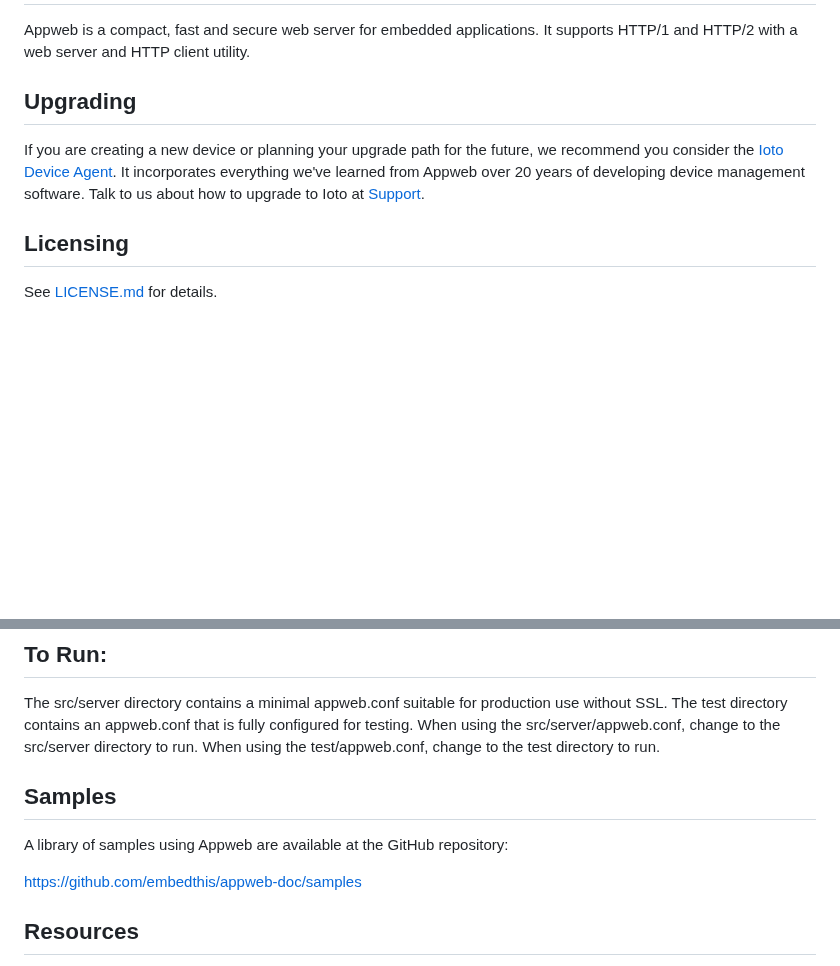
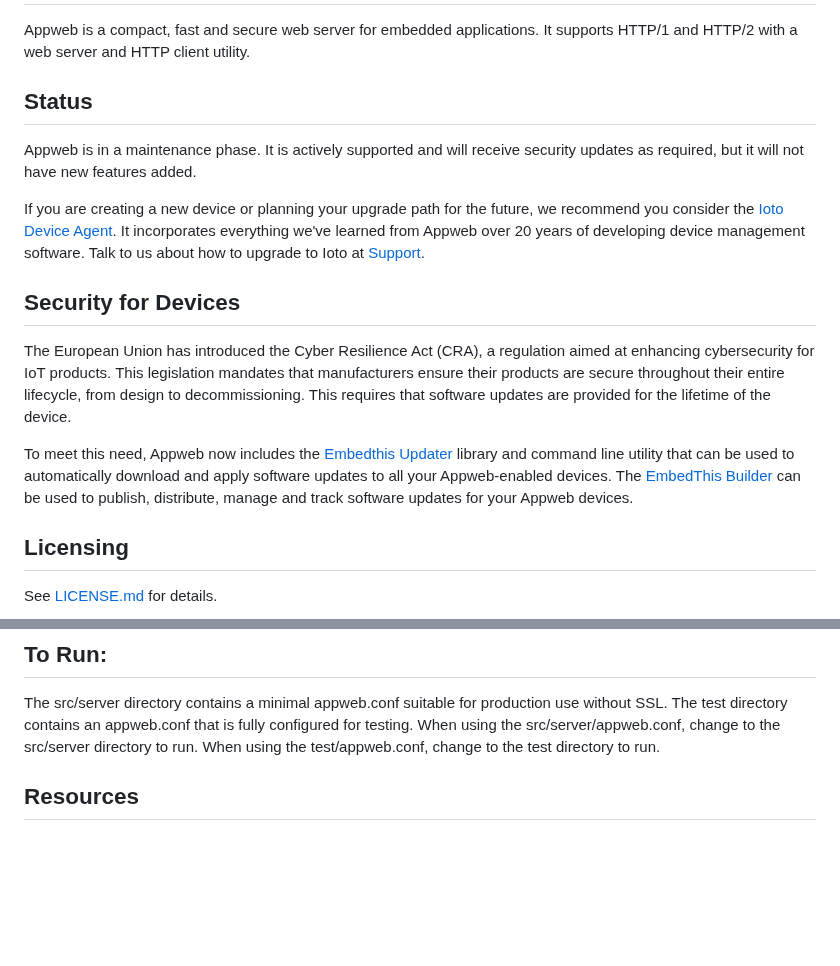
Before and after one commit to embedthis/appweb, a Markdown page: README.md, 2 parts joined by grey strips. Rendered like a GitHub page; blank space fills up the shorter version.

Commit message:
DOC: update readme

```diff
--- a/README.md
+++ b/README.md
@@ -4,7 +4,10 @@ Embedthis Appweb
 Appweb is a compact, fast and secure web server for embedded applications. It
 supports HTTP/1 and HTTP/2 with a web server and HTTP client utility.
 
-## Upgrading
+## Status
+
+Appweb is in a maintenance phase. It is actively supported and will receive
+security updates as required, but it will not have new features added.
 
 If you are creating a new device or planning your upgrade path for the future,
 we recommend you consider the [Ioto Device
@@ -12,6 +15,20 @@ Agent](https://www.embedthis.com/ioto/). It incorporates everything we've
 learned from Appweb over 20 years of developing device management software.
 Talk to us about how to upgrade to Ioto at
 [Support](mailto:support@embedthis.com).
+
+## Security for Devices
+
+The European Union has introduced the Cyber Resilience Act (CRA), a regulation
+aimed at enhancing cybersecurity for IoT products. This legislation mandates
+that manufacturers ensure their products are secure throughout their entire
+lifecycle, from design to decommissioning. This requires that software updates
+are provided for the lifetime of the device.
+
+To meet this need, Appweb now includes the [Embedthis Updater](src/updater/)
+library and command line utility that can be used to automatically download and
+apply software updates to all your Appweb-enabled devices. The [EmbedThis
+Builder](https://www.embedthis.com/builder/) can be used to publish,
+distribute, manage and track software updates for your Appweb devices.
 
 ## Licensing
 
@@ -123,13 +140,6 @@ configured for testing. When using the src/server/appweb.conf, change to the
 src/server directory to run. When using the test/appweb.conf, change to the
 test directory to run.
 
-
-## Samples
-
-A library of samples using Appweb are available at the GitHub repository:
-
-https://github.com/embedthis/appweb-doc/samples
-
 Resources
 ---
   - [Appweb web site](https://www.embedthis.com/)
```
